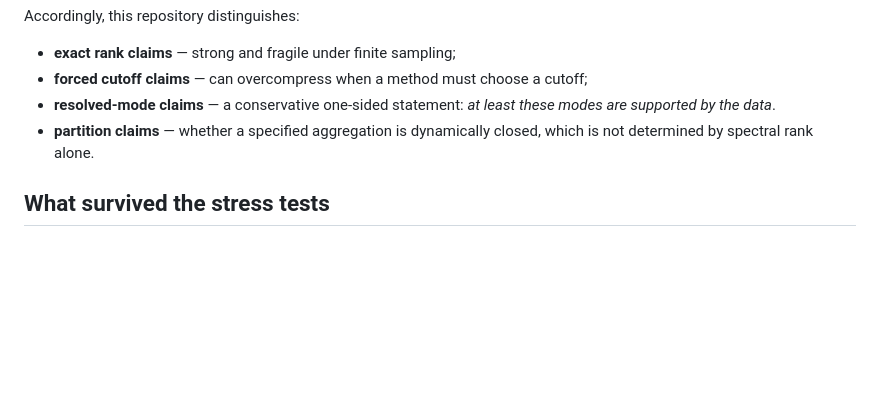
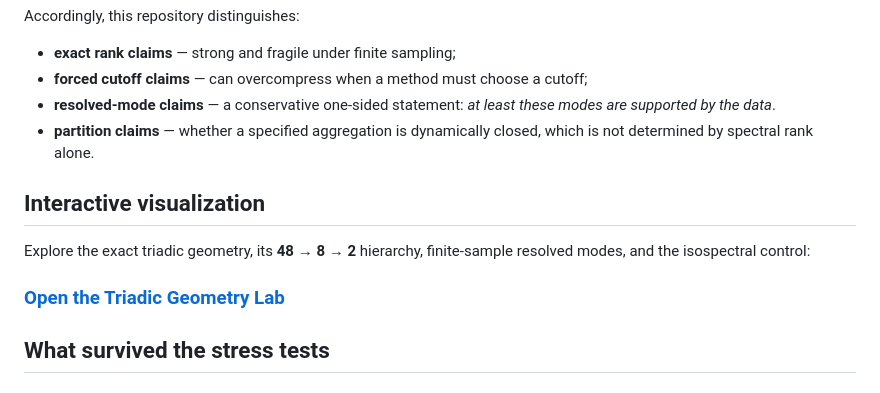
Before and after one commit to sgarcia87/finite-data-causal-emergence-stress-test, a Markdown page: README.md, the part around the change. Drawn GitHub-style; blank space fills up the shorter version.

Commit message:
Link interactive triadic geometry explorer

```diff
--- a/README.md
+++ b/README.md
@@ -21,6 +21,12 @@ Accordingly, this repository distinguishes:
 - **resolved-mode claims** — a conservative one-sided statement: *at least these modes are supported by the data*.
 - **partition claims** — whether a specified aggregation is dynamically closed,
   which is not determined by spectral rank alone.
+
+## Interactive visualization
+
+Explore the exact triadic geometry, its **48 → 8 → 2** hierarchy, finite-sample resolved modes, and the isospectral control:
+
+### [Open the Triadic Geometry Lab](https://sgarcia87.github.io/finite-data-causal-emergence-stress-test/)
 
 ## What survived the stress tests
 
```
